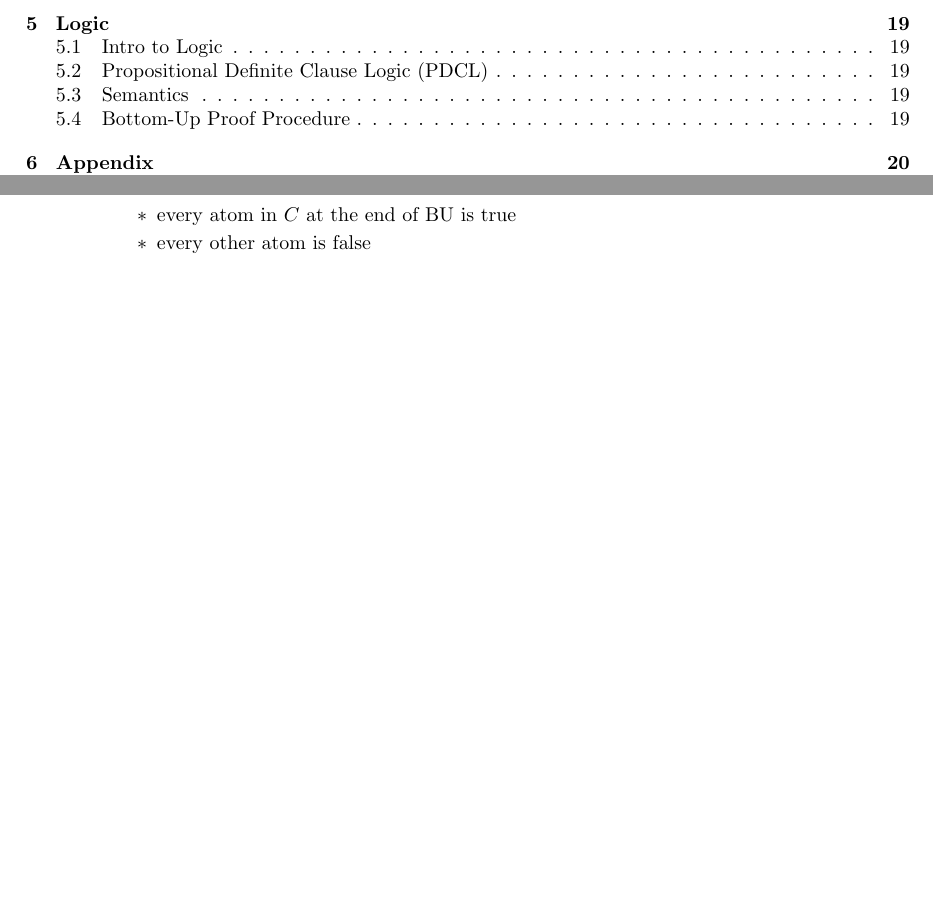
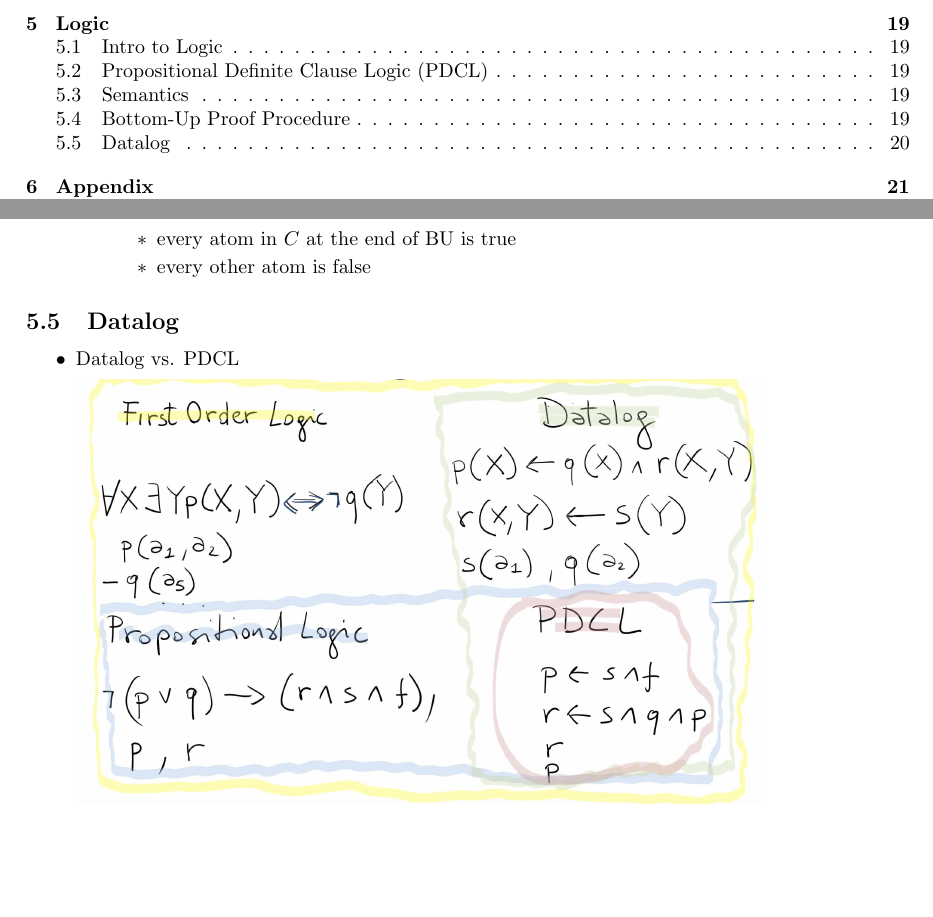
Before and after one commit to algobot76/cpsc322-notes, a LaTeX document (main.tex): two parts of pages 3 and 20 of 22, joined at a grey line, cut so that both start at the same text, the shorter picture padded with empty space. Compiled offline with pdfLaTeX.

Commit message:
Updates from Overleaf

```diff
--- a/main.tex
+++ b/main.tex
@@ -836,6 +836,14 @@
         \end{itemize}
 \end{itemize}
 
+\subsection{Datalog}
+
+\begin{itemize}
+    \item Datalog vs. PDCL
+
+    \includegraphics[scale=0.3]{datalog_vs_pdcl}
+\end{itemize}
+
 \section{Appendix}
 
 \subsection{Learning Goals}
```
Also changed, not shown: images/datalog_vs_pdcl.png (added).
